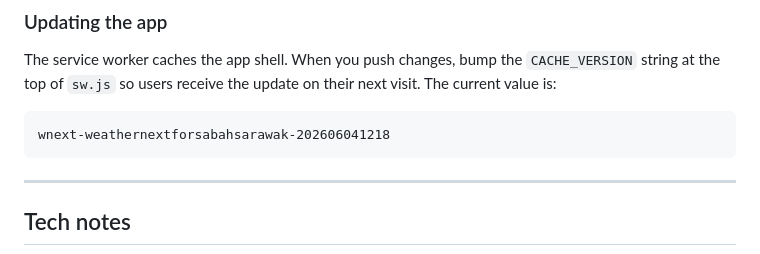
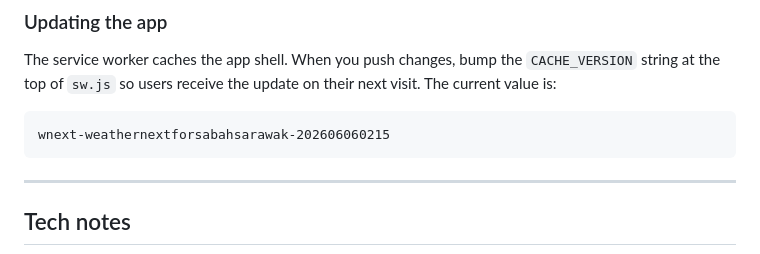
Before and after one commit to stanleywoosweeleong/weathernextforsabahsarawak, a Markdown page: README.md, the part around the change. Rendered like a GitHub page.

````diff
--- a/README.md
+++ b/README.md
@@ -148,7 +148,7 @@ The service worker caches the app shell. When you push changes, bump the
 their next visit. The current value is:
 
 ```
-wnext-weathernextforsabahsarawak-202606041218
+wnext-weathernextforsabahsarawak-202606060215
 ```
 
 ---
````
